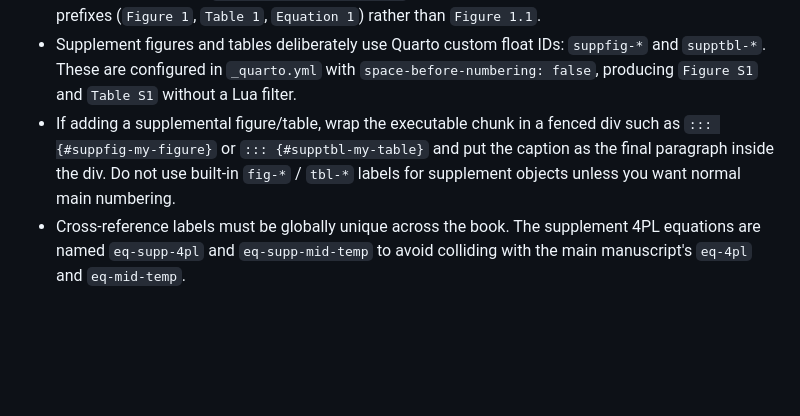
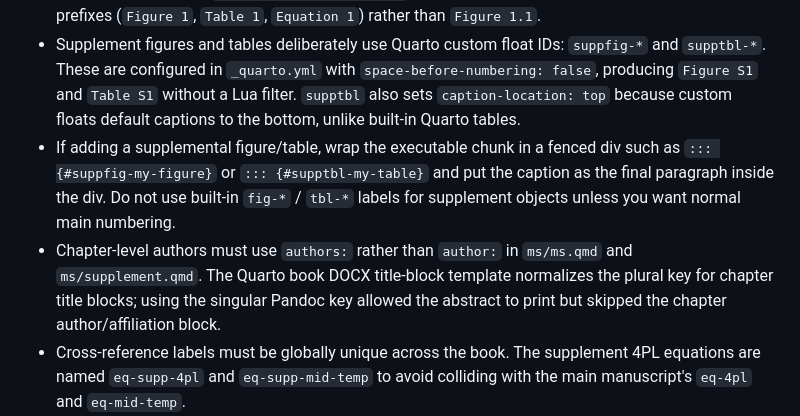
Before and after one commit to daniel1noble/bayesTLS, a Markdown page: CODEX_MEMORY.md, the part around the change. Rendered like a GitHub page; blank space fills up the shorter version.

Commit message:
memory update

```diff
--- a/CODEX_MEMORY.md
+++ b/CODEX_MEMORY.md
@@ -94,12 +94,18 @@ Current git status when this file was written:
 - Supplement figures and tables deliberately use Quarto custom float IDs:
   `suppfig-*` and `supptbl-*`. These are configured in `_quarto.yml` with
   `space-before-numbering: false`, producing `Figure S1` and `Table S1`
-  without a Lua filter.
+  without a Lua filter. `supptbl` also sets `caption-location: top` because
+  custom floats default captions to the bottom, unlike built-in Quarto tables.
 - If adding a supplemental figure/table, wrap the executable chunk in a fenced
   div such as `::: {#suppfig-my-figure}` or `::: {#supptbl-my-table}` and put
   the caption as the final paragraph inside the div. Do not use built-in
   `fig-*` / `tbl-*` labels for supplement objects unless you want normal main
   numbering.
+- Chapter-level authors must use `authors:` rather than `author:` in
+  `ms/ms.qmd` and `ms/supplement.qmd`. The Quarto book DOCX title-block
+  template normalizes the plural key for chapter title blocks; using the
+  singular Pandoc key allowed the abstract to print but skipped the chapter
+  author/affiliation block.
 - Cross-reference labels must be globally unique across the book. The
   supplement 4PL equations are named `eq-supp-4pl` and `eq-supp-mid-temp` to
   avoid colliding with the main manuscript's `eq-4pl` and `eq-mid-temp`.
```
